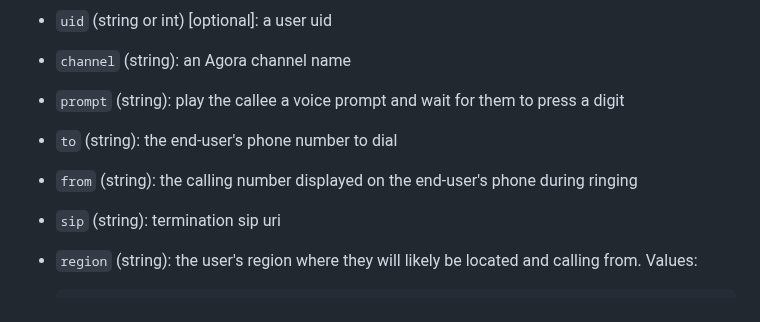
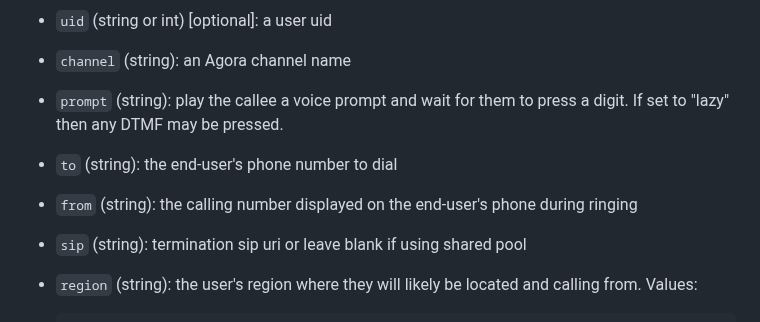
Before and after one commit to AgoraIO-Solutions/pstn-doc, a Markdown page: README.md, the part around the change. Drawn GitHub-style.

```diff
--- a/README.md
+++ b/README.md
@@ -91,10 +91,10 @@ In this scenario, the end-user receives a phone call which connects them directl
 - `token` (string) [optional]: a generated access token
 - `uid` (string or int) [optional]: a user uid
 - `channel` (string): an Agora channel name
-- `prompt` (string): play the callee a voice prompt and wait for them to press a digit
+- `prompt` (string): play the callee a voice prompt and wait for them to press a digit. If set to "lazy" then any DTMF may be pressed.
 - `to` (string): the end-user's phone number to dial
 - `from` (string): the calling number displayed on the end-user's phone during ringing
-- `sip` (string): termination sip uri
+- `sip` (string): termination sip uri or leave blank if using shared pool
 - `region` (string): the user's region where they will likely be located and calling from. Values:
 
       AREA_CODE_NA: North America
```
